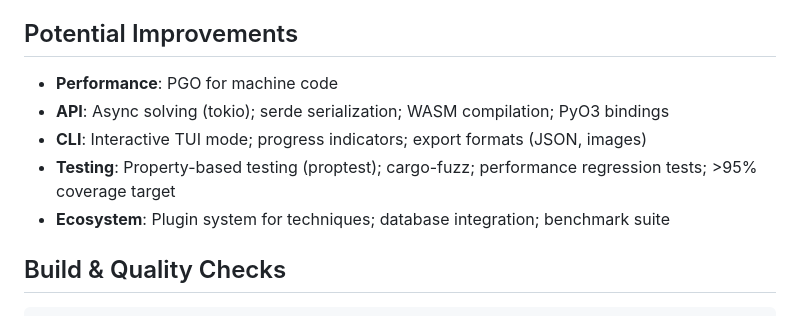
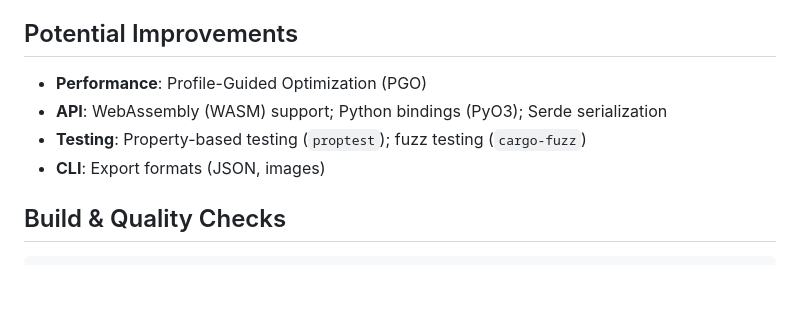
Before and after one commit to huangsam/rustoku, a Markdown page: CONTRIBUTING.md, the part around the change. Drawn GitHub-style; blank space fills up the shorter version.

Commit message:
Prune potential improvements in docs

```diff
--- a/CONTRIBUTING.md
+++ b/CONTRIBUTING.md
@@ -41,11 +41,10 @@ Thank you for your interest in contributing to Rustoku! This document covers dev
 
 ## Potential Improvements
 
-- **Performance**: PGO for machine code
-- **API**: Async solving (tokio); serde serialization; WASM compilation; PyO3 bindings
-- **CLI**: Interactive TUI mode; progress indicators; export formats (JSON, images)
-- **Testing**: Property-based testing (proptest); cargo-fuzz; performance regression tests; >95% coverage target
-- **Ecosystem**: Plugin system for techniques; database integration; benchmark suite
+- **Performance**: Profile-Guided Optimization (PGO)
+- **API**: WebAssembly (WASM) support; Python bindings (PyO3); Serde serialization
+- **Testing**: Property-based testing (`proptest`); fuzz testing (`cargo-fuzz`)
+- **CLI**: Export formats (JSON, images)
 
 ## Build & Quality Checks
 
```
